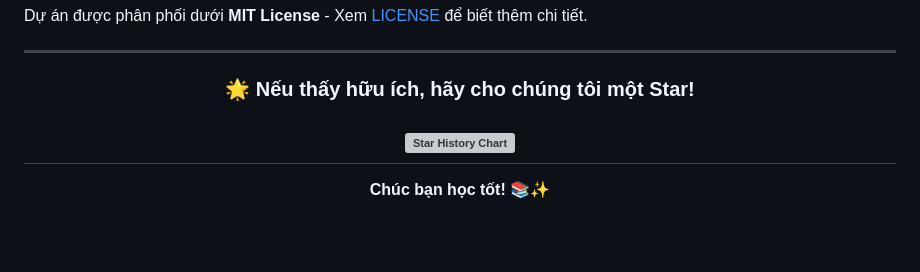
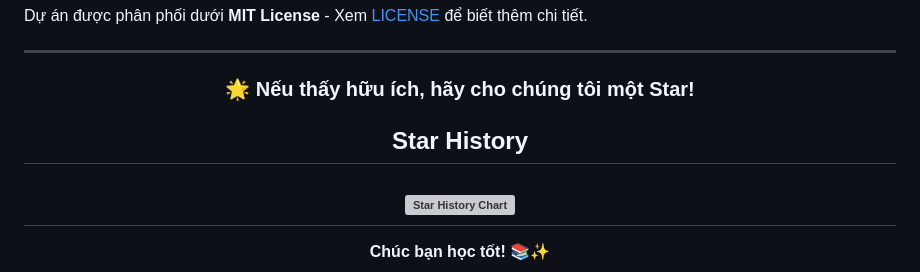
Before and after one commit to Trongdepzai-dev/onluyen-scraper-extension, a Markdown page: README.md, the part around the change. Drawn GitHub-style; blank space fills up the shorter version; grey boxes are pictures that could not be loaded.

Commit message:
docs: Fix formatting issues in README.md
Signed-off-by: B.Trọng <trongha644@gmail.com>

```diff
--- a/README.md
+++ b/README.md
@@ -256,6 +256,8 @@ Dự án được phân phối dưới **MIT License** - Xem [LICENSE](./LICENSE
 
 ### 🌟 Nếu thấy hữu ích, hãy cho chúng tôi một Star!
 
+## Star History
+
 [![Star History Chart](https://api.star-history.com/svg?repos=Trongdepzai-dev/onluyen-scraper-extension&type=date&legend=top-left)](https://www.star-history.com/#Trongdepzai-dev/onluyen-scraper-extension&type=date&legend=top-left)
 ---
 
```
